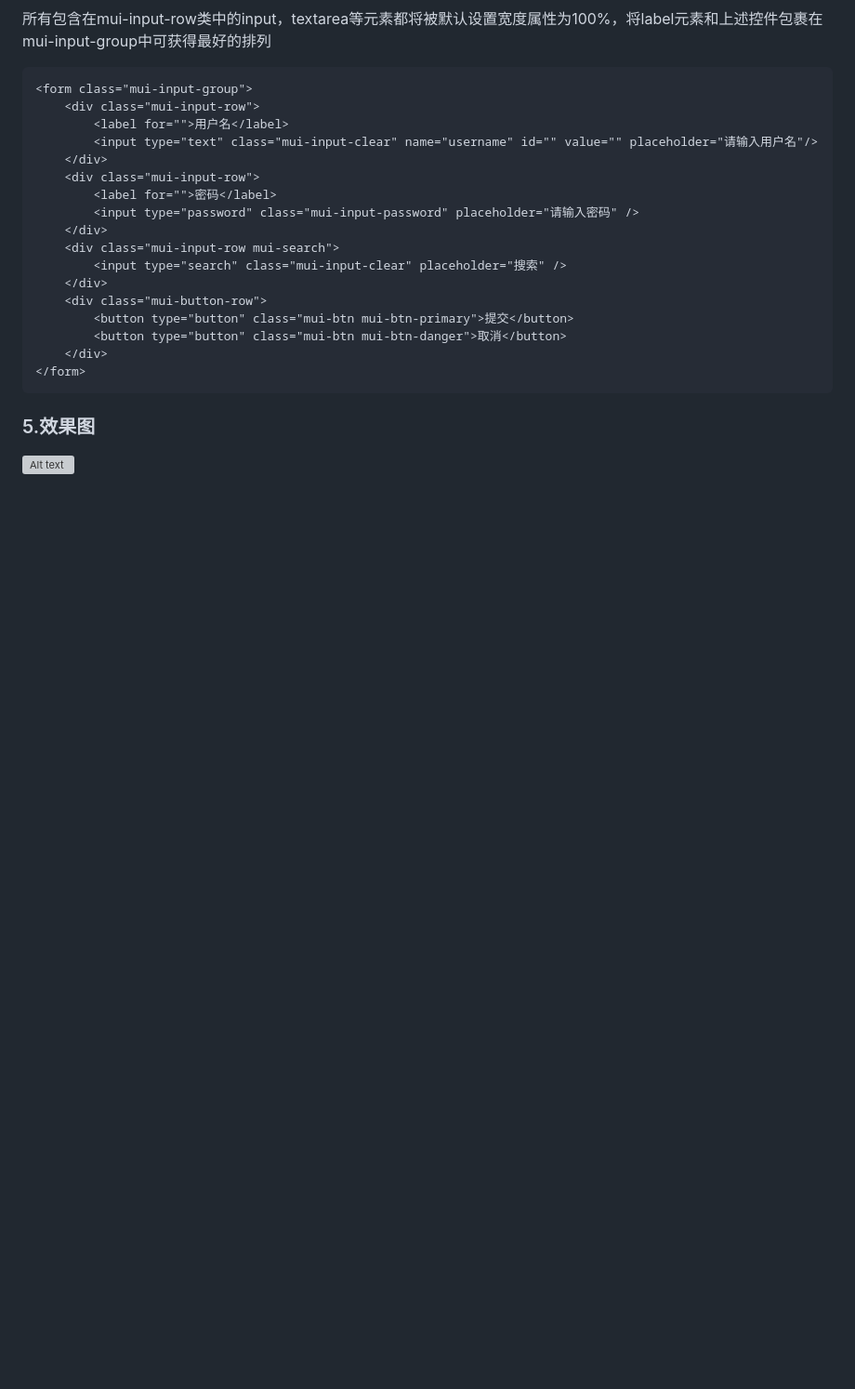
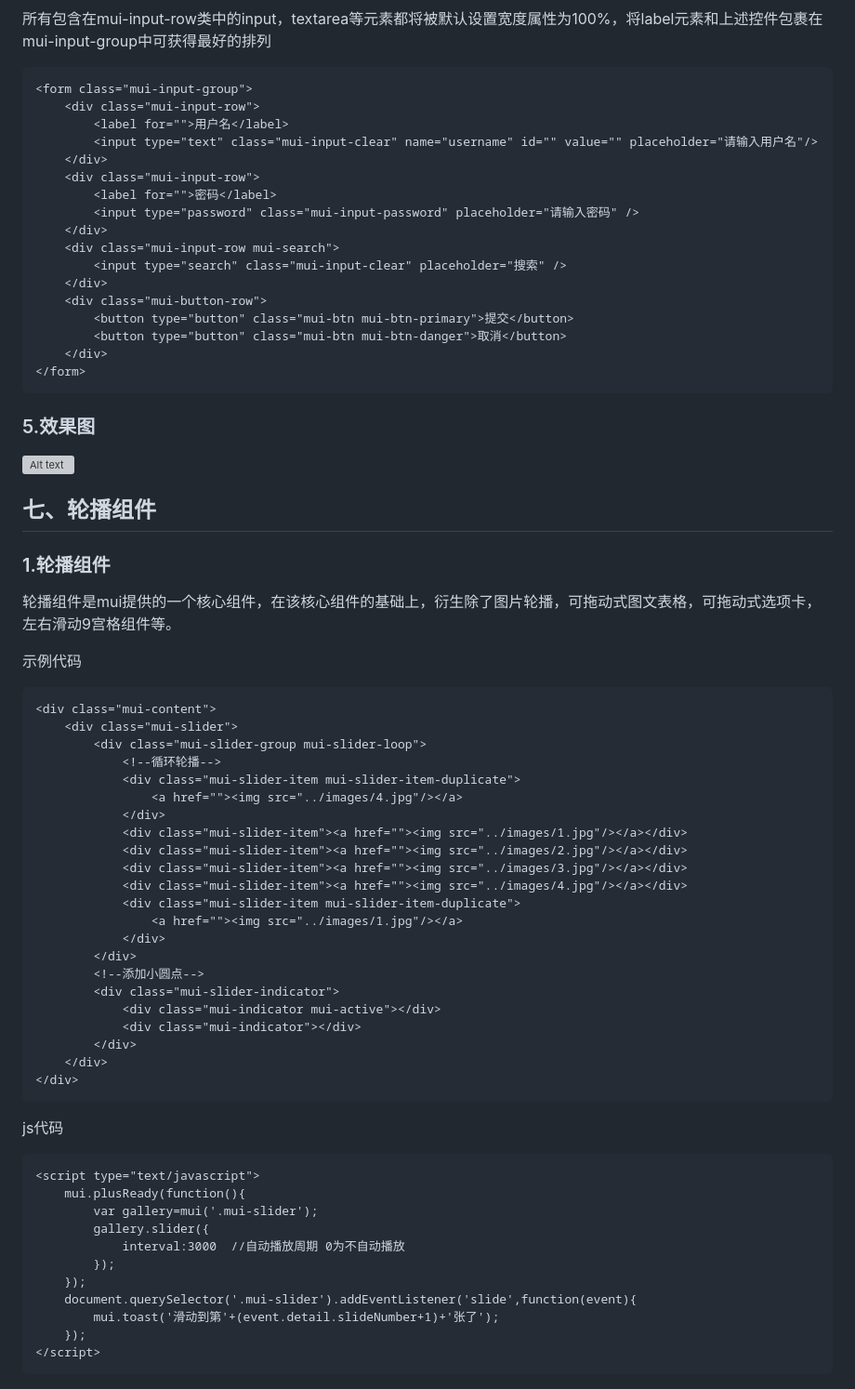
Before and after one commit to yushi5344/MUI, a Markdown page: README.md, the part around one of its changes. Shown at 93% size. Rendered like a GitHub page; blank space fills up the shorter version; grey boxes are pictures that could not be loaded.

Commit message:
轮播组件

```diff
--- a/README.md
+++ b/README.md
@@ -399,3 +399,51 @@ js代码
 ### 5.效果图 ###
 
 ![Alt text](images/dialog_input.gif "对话框")
+
+
+## 七、轮播组件 ##
+
+### 1.轮播组件 ###
+
+轮播组件是mui提供的一个核心组件，在该核心组件的基础上，衍生除了图片轮播，可拖动式图文表格，可拖动式选项卡，左右滑动9宫格组件等。
+
+示例代码
+
+	<div class="mui-content">
+		<div class="mui-slider">
+			<div class="mui-slider-group mui-slider-loop">
+				<!--循环轮播-->
+				<div class="mui-slider-item mui-slider-item-duplicate">
+					<a href=""><img src="../images/4.jpg"/></a>
+				</div>
+				<div class="mui-slider-item"><a href=""><img src="../images/1.jpg"/></a></div>
+				<div class="mui-slider-item"><a href=""><img src="../images/2.jpg"/></a></div>
+				<div class="mui-slider-item"><a href=""><img src="../images/3.jpg"/></a></div>
+				<div class="mui-slider-item"><a href=""><img src="../images/4.jpg"/></a></div>
+				<div class="mui-slider-item mui-slider-item-duplicate">
+					<a href=""><img src="../images/1.jpg"/></a>
+				</div>
+			</div>
+			<!--添加小圆点-->
+			<div class="mui-slider-indicator">
+				<div class="mui-indicator mui-active"></div>
+				<div class="mui-indicator"></div>
+			</div>
+		</div>
+	</div>
+
+js代码
+
+	<script type="text/javascript">
+		mui.plusReady(function(){
+			var gallery=mui('.mui-slider');
+			gallery.slider({
+				interval:3000  //自动播放周期 0为不自动播放
+			});
+		});
+		document.querySelector('.mui-slider').addEventListener('slide',function(event){
+			mui.toast('滑动到第'+(event.detail.slideNumber+1)+'张了');
+		});
+	</script>
+
+
```
Also changed, not shown: other parts of README.md (+3 -0 lines), images/1.jpg (added), images/2.jpg (added), images/3.jpg (added), images/4.jpg (added), 3 other files.
